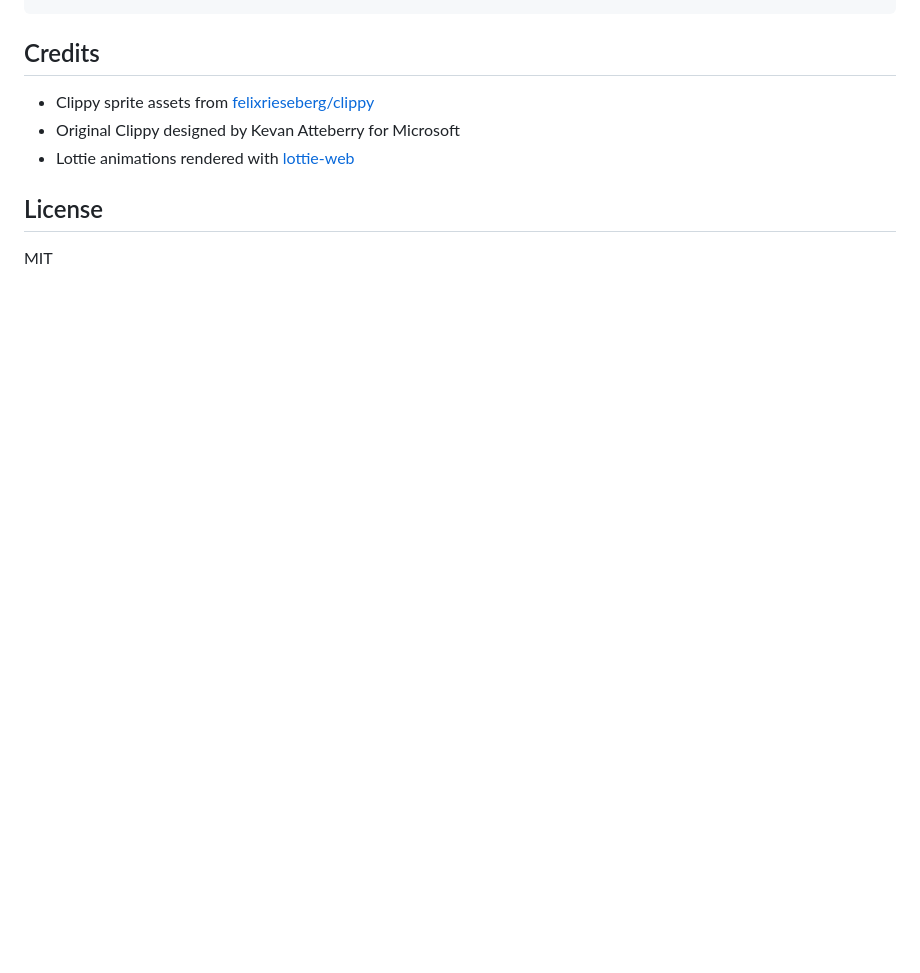
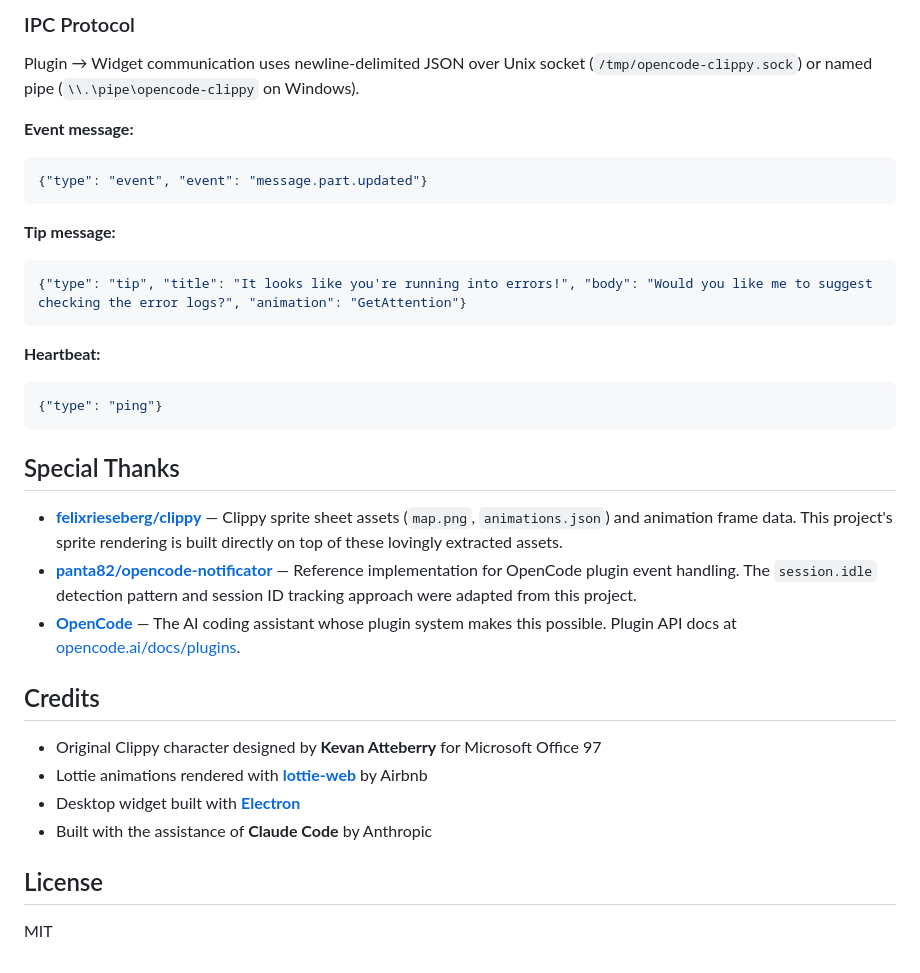
Before and after one commit to huangcheng/opencode-clippy, a Markdown page: README.md, the part around one of its changes. GitHub-like rendering; blank space fills up the shorter version.

````diff
--- a/README.md
+++ b/README.md
@@ -84,10 +160,36 @@ assets/                       → Clippy sprites (map.png) + Lottie JSONs
 ```
+
+### IPC Protocol
+
+Plugin → Widget communication uses newline-delimited JSON over Unix socket (`/tmp/opencode-clippy.sock`) or named pipe (`\\.\pipe\opencode-clippy` on Windows).
+
+**Event message:**
+```json
+{"type": "event", "event": "message.part.updated"}
+```
+
+**Tip message:**
+```json
+{"type": "tip", "title": "It looks like you're running into errors!", "body": "Would you like me to suggest checking the error logs?", "animation": "GetAttention"}
+```
+
+**Heartbeat:**
+```json
+{"type": "ping"}
+```
+
+## Special Thanks
+
+- **[felixrieseberg/clippy](https://github.com/felixrieseberg/clippy)** — Clippy sprite sheet assets (`map.png`, `animations.json`) and animation frame data. This project's sprite rendering is built directly on top of these lovingly extracted assets.
+- **[panta82/opencode-notificator](https://github.com/panta82/opencode-notificator)** — Reference implementation for OpenCode plugin event handling. The `session.idle` detection pattern and session ID tracking approach were adapted from this project.
+- **[OpenCode](https://opencode.ai)** — The AI coding assistant whose plugin system makes this possible. Plugin API docs at [opencode.ai/docs/plugins](https://opencode.ai/docs/zh-cn/plugins/).
 
 ## Credits
 
-- Clippy sprite assets from [felixrieseberg/clippy](https://github.com/felixrieseberg/clippy)
-- Original Clippy designed by Kevan Atteberry for Microsoft
-- Lottie animations rendered with [lottie-web](https://github.com/airbnb/lottie-web)
+- Original Clippy character designed by **Kevan Atteberry** for Microsoft Office 97
+- Lottie animations rendered with **[lottie-web](https://github.com/airbnb/lottie-web)** by Airbnb
+- Desktop widget built with **[Electron](https://www.electronjs.org/)**
+- Built with the assistance of **Claude Code** by Anthropic
 
 ## License
 
````
Also changed, not shown: other parts of README.md (+120 -44 lines).
